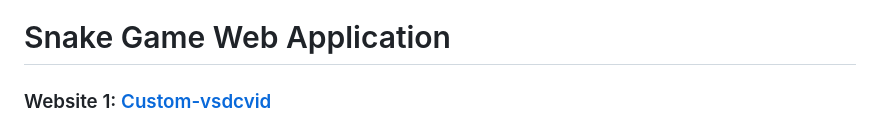
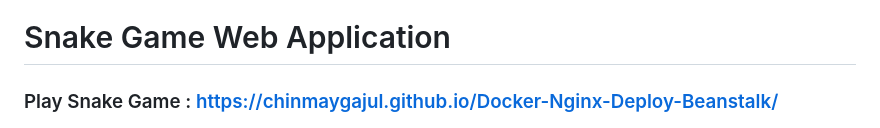
Before and after one commit to ChinmayGajul/Docker-Nginx-Deploy-Beanstalk, a Markdown page: README.md, the part around the change. Drawn GitHub-style.

```diff
--- a/README.md
+++ b/README.md
@@ -4,7 +4,7 @@ This repository contains a Docker project that deploys a simple Snake game web a
 
 # Snake Game Web Application
 
-### Website 1: [Custom-vsdcvid](http://3.128.118.224/)
+### Play Snake Game : https://chinmaygajul.github.io/Docker-Nginx-Deploy-Beanstalk/
 
 ![Snake Game Screenshot](snakegame.png)
 
```
